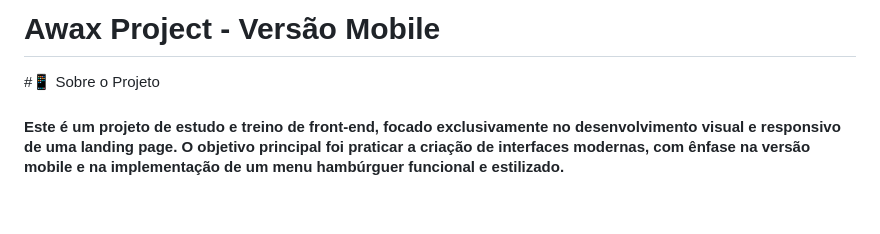
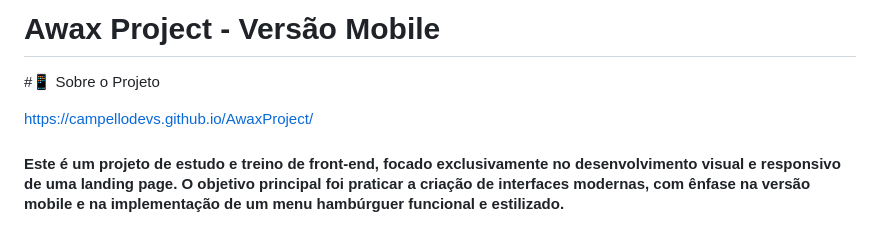
Before and after one commit to campellodevs/AwaxProject, a Markdown page: README.md, the part around the change. Rendered like a GitHub page; blank space fills up the shorter version.

```diff
--- a/README.md
+++ b/README.md
@@ -1,6 +1,8 @@
 # Awax Project - Versão Mobile
 
 #📱 Sobre o Projeto
+
+https://campellodevs.github.io/AwaxProject/
 
 #### Este é um projeto de estudo e treino de front-end, focado exclusivamente no desenvolvimento visual e responsivo de uma landing page. O objetivo principal foi praticar a criação de interfaces modernas, com ênfase na versão mobile e na implementação de um menu hambúrguer funcional e estilizado.
 
```
